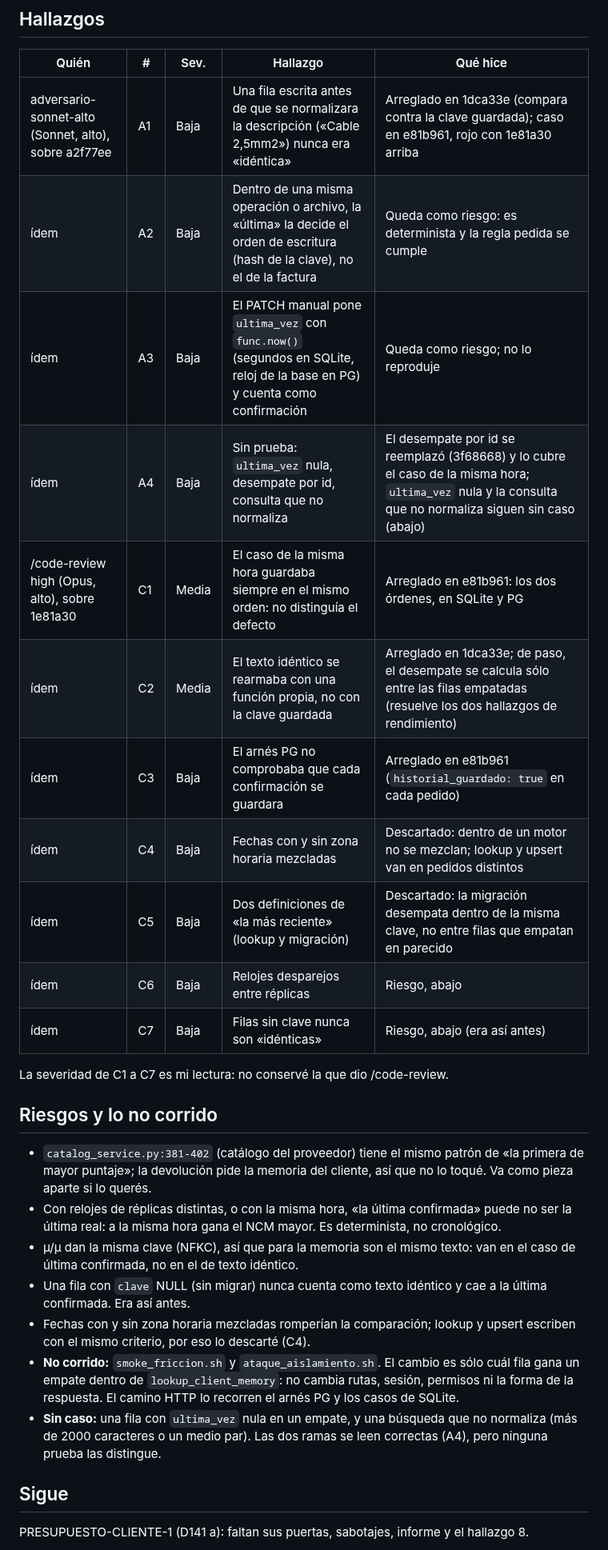
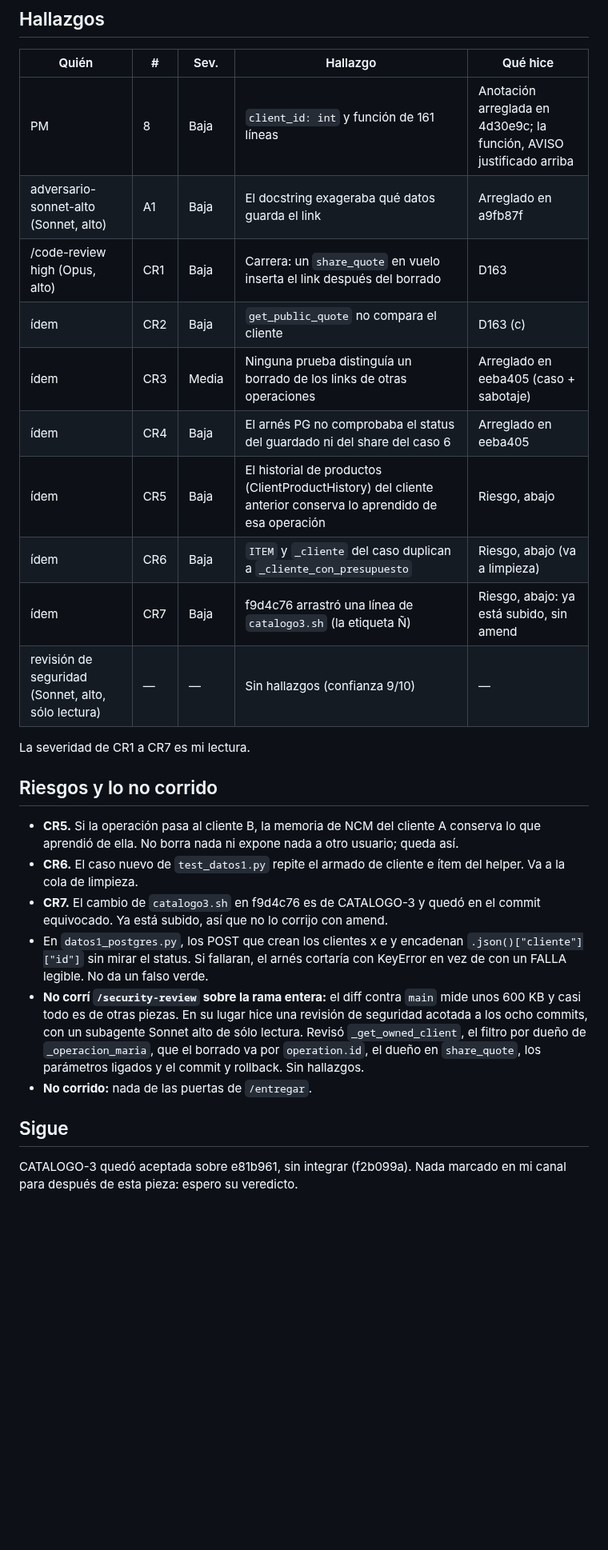
Before and after one commit to Memu007/CDI-vuce-, a Markdown page: docs/pm/PARA-PM-2.md, the part around one of its changes. Shown at 80% size. Rendered like a GitHub page; blank space fills up the shorter version.

```diff
--- a/docs/pm/PARA-PM-2.md
+++ b/docs/pm/PARA-PM-2.md
@@ -148,44 +145,43 @@ avisos: 0
 
 | Quién | # | Sev. | Hallazgo | Qué hice |
 |---|---|---|---|---|
-| adversario-sonnet-alto (Sonnet, alto), sobre a2f77ee | A1 | Baja | Una fila escrita antes de que se normalizara la descripción («Cable  2,5mm2») nunca era «idéntica» | Arreglado en 1dca33e (compara contra la clave guardada); caso en e81b961, rojo con 1e81a30 arriba |
-| ídem | A2 | Baja | Dentro de una misma operación o archivo, la «última» la decide el orden de escritura (hash de la clave), no el de la factura | Queda como riesgo: es determinista y la regla pedida se cumple |
-| ídem | A3 | Baja | El PATCH manual pone `ultima_vez` con `func.now()` (segundos en SQLite, reloj de la base en PG) y cuenta como confirmación | Queda como riesgo; no lo reproduje |
-| ídem | A4 | Baja | Sin prueba: `ultima_vez` nula, desempate por id, consulta que no normaliza | El desempate por id se reemplazó (3f68668) y lo cubre el caso de la misma hora; `ultima_vez` nula y la consulta que no normaliza siguen sin caso (abajo) |
-| /code-review high (Opus, alto), sobre 1e81a30 | C1 | Media | El caso de la misma hora guardaba siempre en el mismo orden: no distinguía el defecto | Arreglado en e81b961: los dos órdenes, en SQLite y PG |
-| ídem | C2 | Media | El texto idéntico se rearmaba con una función propia, no con la clave guardada | Arreglado en 1dca33e; de paso, el desempate se calcula sólo entre las filas empatadas (resuelve los dos hallazgos de rendimiento) |
-| ídem | C3 | Baja | El arnés PG no comprobaba que cada confirmación se guardara | Arreglado en e81b961 (`historial_guardado: true` en cada pedido) |
-| ídem | C4 | Baja | Fechas con y sin zona horaria mezcladas | Descartado: dentro de un motor no se mezclan; lookup y upsert van en pedidos distintos |
-| ídem | C5 | Baja | Dos definiciones de «la más reciente» (lookup y migración) | Descartado: la migración desempata dentro de la misma clave, no entre filas que empatan en parecido |
-| ídem | C6 | Baja | Relojes desparejos entre réplicas | Riesgo, abajo |
-| ídem | C7 | Baja | Filas sin clave nunca son «idénticas» | Riesgo, abajo (era así antes) |
+| PM | 8 | Baja | `client_id: int` y función de 161 líneas | Anotación arreglada en 4d30e9c; la función, AVISO justificado arriba |
+| adversario-sonnet-alto (Sonnet, alto) | A1 | Baja | El docstring exageraba qué datos guarda el link | Arreglado en a9fb87f |
+| /code-review high (Opus, alto) | CR1 | Baja | Carrera: un `share_quote` en vuelo inserta el link después del borrado | D163 |
+| ídem | CR2 | Baja | `get_public_quote` no compara el cliente | D163 (c) |
+| ídem | CR3 | Media | Ninguna prueba distinguía un borrado de los links de otras operaciones | Arreglado en eeba405 (caso + sabotaje) |
+| ídem | CR4 | Baja | El arnés PG no comprobaba el status del guardado ni del share del caso 6 | Arreglado en eeba405 |
+| ídem | CR5 | Baja | El historial de productos (ClientProductHistory) del cliente anterior conserva lo aprendido de esa operación | Riesgo, abajo |
+| ídem | CR6 | Baja | `ITEM` y `_cliente` del caso duplican a `_cliente_con_presupuesto` | Riesgo, abajo (va a limpieza) |
+| ídem | CR7 | Baja | f9d4c76 arrastró una línea de `catalogo3.sh` (la etiqueta Ñ) | Riesgo, abajo: ya está subido, sin amend |
+| revisión de seguridad (Sonnet, alto, sólo lectura) | — | — | Sin hallazgos (confianza 9/10) | — |
 
-La severidad de C1 a C7 es mi lectura: no conservé la que dio /code-review.
+La severidad de CR1 a CR7 es mi lectura.
 
 ## Riesgos y lo no corrido
 
-- `catalog_service.py:381-402` (catálogo del proveedor) tiene el mismo patrón
-  de «la primera de mayor puntaje»; la devolución pide la memoria del cliente,
-  así que no lo toqué. Va como pieza aparte si lo querés.
-- Con relojes de réplicas distintas, o con la misma hora, «la última
-  confirmada» puede no ser la última real: a la misma hora gana el NCM mayor.
-  Es determinista, no cronológico.
-- µ/μ dan la misma clave (NFKC), así que para la memoria son el mismo texto:
-  van en el caso de última confirmada, no en el de texto idéntico.
-- Una fila con `clave` NULL (sin migrar) nunca cuenta como texto idéntico y
-  cae a la última confirmada. Era así antes.
-- Fechas con y sin zona horaria mezcladas romperían la comparación; lookup y
-  upsert escriben con el mismo criterio, por eso lo descarté (C4).
-- **No corrido:** `smoke_friccion.sh` y `ataque_aislamiento.sh`. El cambio
-  es sólo cuál fila gana un empate dentro de `lookup_client_memory`: no cambia
-  rutas, sesión, permisos ni la forma de la respuesta. El camino HTTP lo
-  recorren el arnés PG y los casos de SQLite.
-- **Sin caso:** una fila con `ultima_vez` nula en un empate, y una búsqueda que
-  no normaliza (más de 2000 caracteres o un medio par). Las dos ramas se leen
-  correctas (A4), pero ninguna prueba las distingue.
+- **CR5.** Si la operación pasa al cliente B, la memoria de NCM del
+  cliente A conserva lo que aprendió de ella. No borra nada ni expone nada
+  a otro usuario; queda así.
+- **CR6.** El caso nuevo de `test_datos1.py` repite el armado de cliente e
+  ítem del helper. Va a la cola de limpieza.
+- **CR7.** El cambio de `catalogo3.sh` en f9d4c76 es de CATALOGO-3 y quedó
+  en el commit equivocado. Ya está subido, así que no lo corrijo con amend.
+- En `datos1_postgres.py`, los POST que crean los clientes x e y encadenan
+  `.json()["cliente"]["id"]` sin mirar el status. Si fallaran, el arnés
+  cortaría con KeyError en vez de con un FALLA legible. No da un falso
+  verde.
+- **No corrí `/security-review` sobre la rama entera:** el diff contra
+  `main` mide unos 600 KB y casi todo es de otras piezas. En su lugar hice
+  una revisión de seguridad acotada a los ocho commits, con un subagente
+  Sonnet alto de sólo lectura. Revisó `_get_owned_client`, el filtro por
+  dueño de `_operacion_maria`, que el borrado va por `operation.id`, el
+  dueño en `share_quote`, los parámetros ligados y el commit y rollback.
+  Sin hallazgos.
+- **No corrido:** nada de las puertas de `/entregar`.
 
 ## Sigue
 
-PRESUPUESTO-CLIENTE-1 (D141 a): faltan sus puertas, sabotajes, informe y el
-hallazgo 8.
+CATALOGO-3 quedó aceptada sobre e81b961, sin integrar (f2b099a). Nada marcado
+en mi canal para después de esta pieza: espero su veredicto.
 
```
Also changed, not shown: other parts of docs/pm/PARA-PM-2.md (+104 -107 lines).
